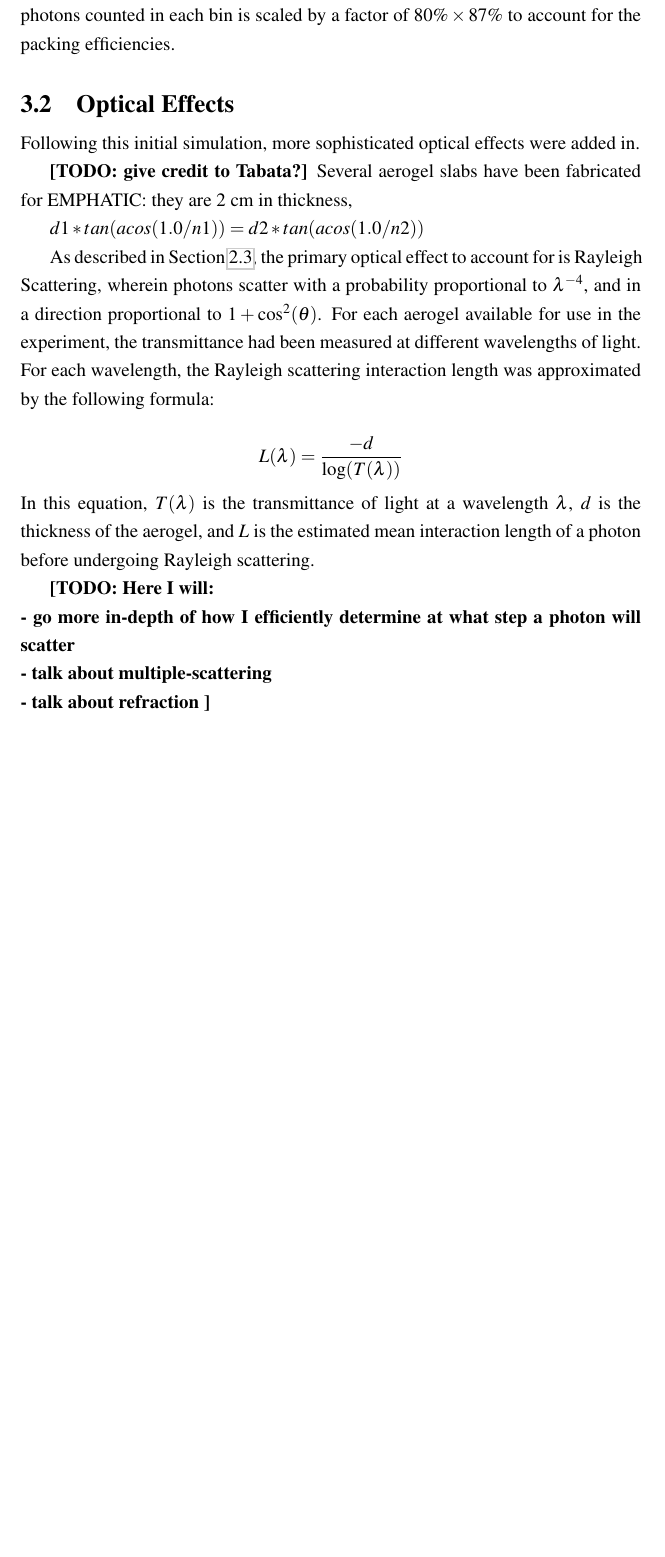
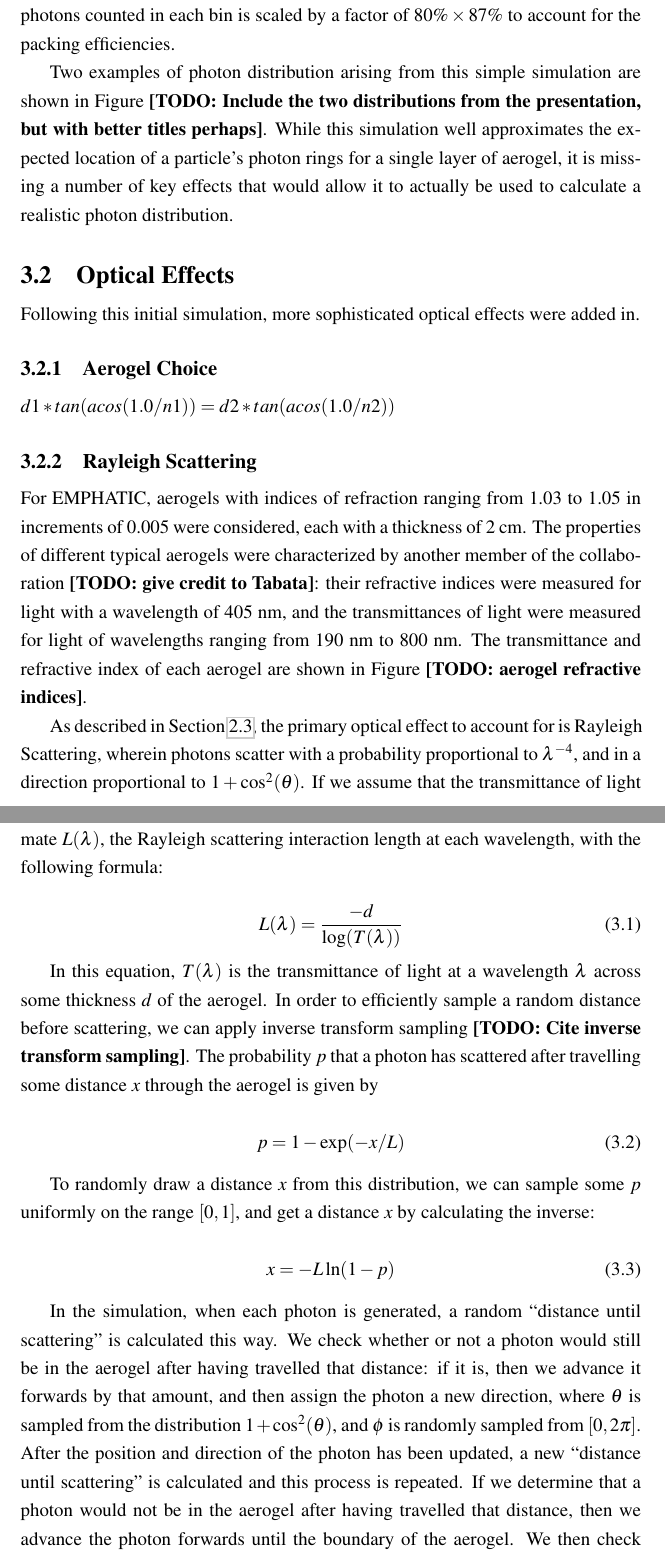
Before and after one commit to danielTLevy/ThesisPhys449, a LaTeX thesis (diss.tex, which reads methods.tex): part of page 20 of 32 before the commit and two parts of pages 20 and 21 of 33 after it, the two joined at a grey line, cut so that both start at the same text, the shorter picture padded with empty space. Compiled offline with pdfLaTeX.

Commit message:
Few more changes

```diff
--- a/methods.tex
+++ b/methods.tex
@@ -46,28 +44,53 @@ The PMTs are expected to be arranged onto a 30 cm $\times$ 30 cm plane with a pa
 To model the photon detector array, we simply project the photons downstream onto a 30 cm $\times$ 30 cm histogram with $48 \times 48$ bins.
 The number of photons counted in each bin is scaled by a factor of $80\% \times 87\%$ to account for the packing efficiencies.
 
+Two examples of photon distribution arising from this simple simulation are shown in Figure \TODO{Include the two distributions from the presentation, but with better titles perhaps}.
+While this simulation well approximates the expected location of a particle's photon rings for a single layer of aerogel, it is missing a number of key effects that would allow it to actually be used to calculate a realistic photon distribution.
 
 \section{Optical Effects}
 Following this initial simulation, more sophisticated optical effects were added in.
 
-\TODO{give credit to Tabata?} Several aerogel slabs have been fabricated for EMPHATIC: they are 2 cm in thickness,
+\subsection{Aerogel Choice}
+
 
 $d1*tan(acos(1.0/n1)) = d2*tan(acos(1.0/n2)) $
 
+\subsection{Rayleigh Scattering}
+
+For EMPHATIC, aerogels with indices of refraction ranging from 1.03 to 1.05 in increments of 0.005 were considered, each with a thickness of 2 cm.
+The properties of different typical aerogels were characterized by another member of the collaboration \TODO{give credit to Tabata}: their refractive indices were measured for light with a wavelength of 405 nm, and the transmittances of light were measured for light of wavelengths ranging from 190 nm to 800 nm.
+The transmittance and refractive index of each aerogel are shown in Figure \TODO{aerogel refractive indices}.
+
 As described in Section \ref{sec:optics}, the primary optical effect to account for is Rayleigh Scattering, wherein photons scatter with a probability proportional to $\lambda^{-4}$, and in a direction proportional to $1 + \cos^2(\theta)$.
-For each aerogel available for use in the experiment, the transmittance had been measured at different wavelengths of light.
-For each wavelength, the Rayleigh scattering interaction length was approximated by the following formula:
+If we assume that the transmittance of light through the aerogels is only affected by Rayleigh scattering then we can approximate $L(\lambda)$, the Rayleigh scattering interaction length at each wavelength, with the following formula:
 
-$$
+\begin{equation}
 L(\lambda) = \frac{-d}{\log(T(\lambda))}
- $$
- In this equation, $T(\lambda)$ is the transmittance of light at a wavelength $\lambda$, $d$ is the thickness of the aerogel, and $L$ is the estimated mean interaction length of a photon before undergoing Rayleigh scattering.
+    \label{eq:scatLength}
+\end{equation}
 
-\TODO{Here I will: \\
-- go more in-depth of how I efficiently determine at what step a photon will scatter \\
-- talk about multiple-scattering \\
-- talk about refraction
-}
+In this equation, $T(\lambda)$ is the transmittance of light at a wavelength $\lambda$ across some thickness $d$ of the aerogel.
+In order to efficiently sample a random distance before scattering, we can apply inverse transform sampling \TODO{Cite inverse transform sampling}.
+The probability $p$ that a photon has scattered after travelling some distance $x$ through the aerogel is given by
+
+\begin{equation}
+p = 1 - \exp(-x/L)
+    \label{eq:scatProb}
+\end{equation}
+
+To randomly draw a distance $x$ from this distribution, we can sample some $p$ uniformly on the range $[0,1]$, and get a distance $x$ by calculating the inverse:
+
+\begin{equation}
+x =   -L\ln(1-p)
+  \label{eq:randomScat}
+\end{equation}
+
+In the simulation, when each photon is generated, a random ``distance until scattering" is calculated this way.
+We check whether or not a photon would still be in the aerogel after having travelled that distance: if it is, then we advance it forwards by that amount, and then assign the photon a new direction, where $\theta$ is sampled from the distribution $1 + \cos^2(\theta)$, and $\phi$ is randomly sampled from $[0, 2\pi]$.
+After the position and direction of the photon has been updated, a new ``distance until scattering" is calculated and this process is repeated.
+If we determine that a photon would not be in the aerogel after having travelled that distance, then we advance the photon forwards until the boundary of the aerogel.
+We then check what material the photon would be entering, and update the direction of the photon to account for the refraction caused by the photon travelling between two mediums of different refractive indices.
+
 
 An example of a photon distribution is shown in Figure \ref{fig:photonHist}.
 
```
Also changed, not shown: theory.tex (+0 -2 lines), methods.tex (29 more changed lines).
